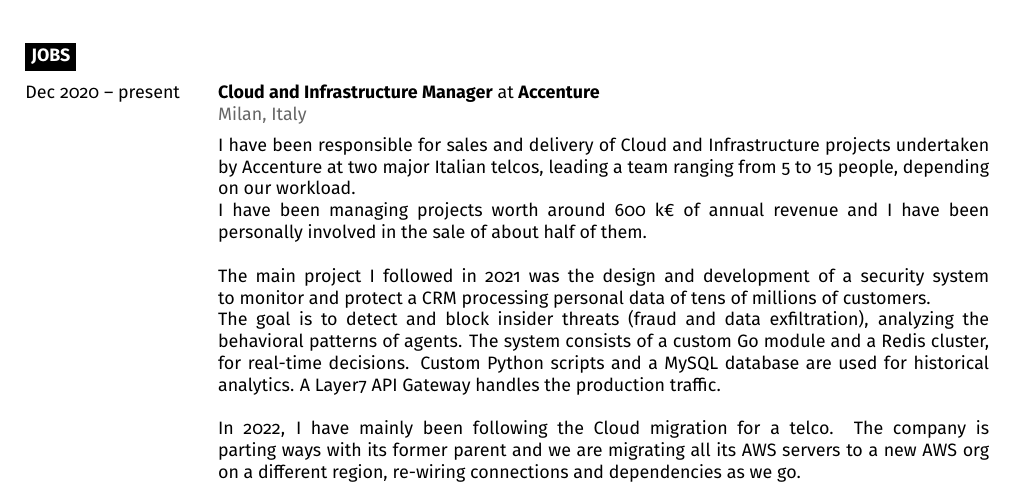
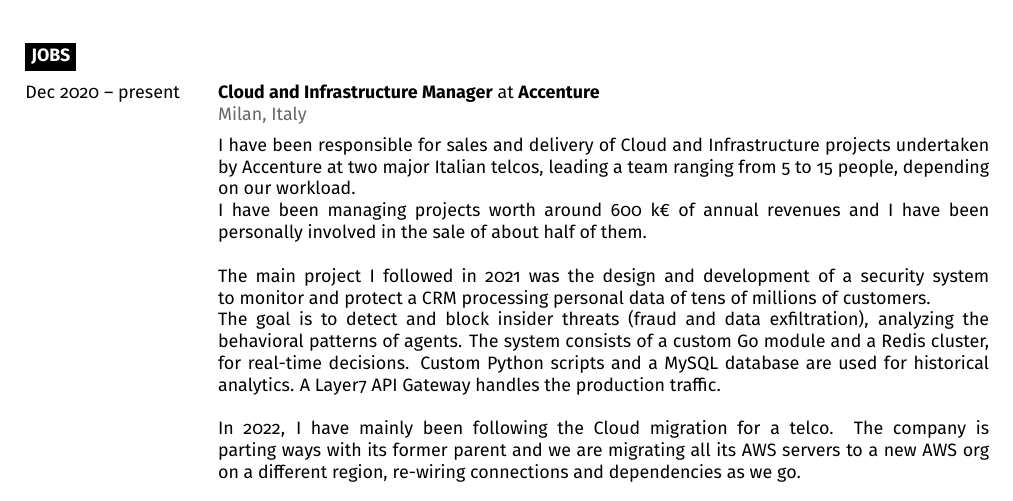
Before and after one commit to stribioli/cv, a LaTeX document (main.tex): part of page 1 of 2, cut so that both start at the same text. Compiled offline with pdfLaTeX.

Commit message:
fix: fix typo

```diff
--- a/main.tex
+++ b/main.tex
@@ -58,7 +58,7 @@
 		{
 			I have been responsible for sales and delivery of Cloud and Infrastructure projects undertaken by Accenture at two major Italian telcos, leading a team ranging from 5 to 15 people, depending on our workload.
 			\\
-			I have been managing projects worth around 600 k€ of annual revenue and I have been personally involved in the sale of about half of them.
+			I have been managing projects worth around 600 k€ of annual revenues and I have been personally involved in the sale of about half of them.
 			\\
 			\\
 			The main project I followed in 2021 was the design and development of a security system to monitor and protect a CRM processing personal data of tens of millions of customers.
```
Also changed, not shown: main.pdf.
